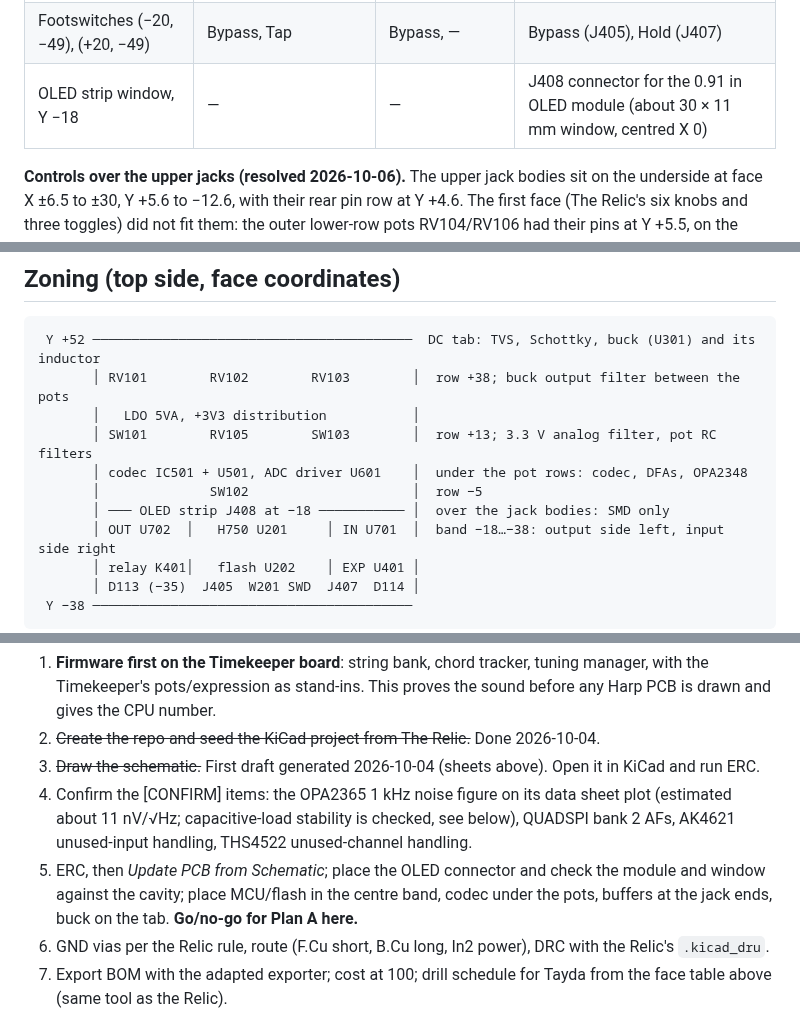
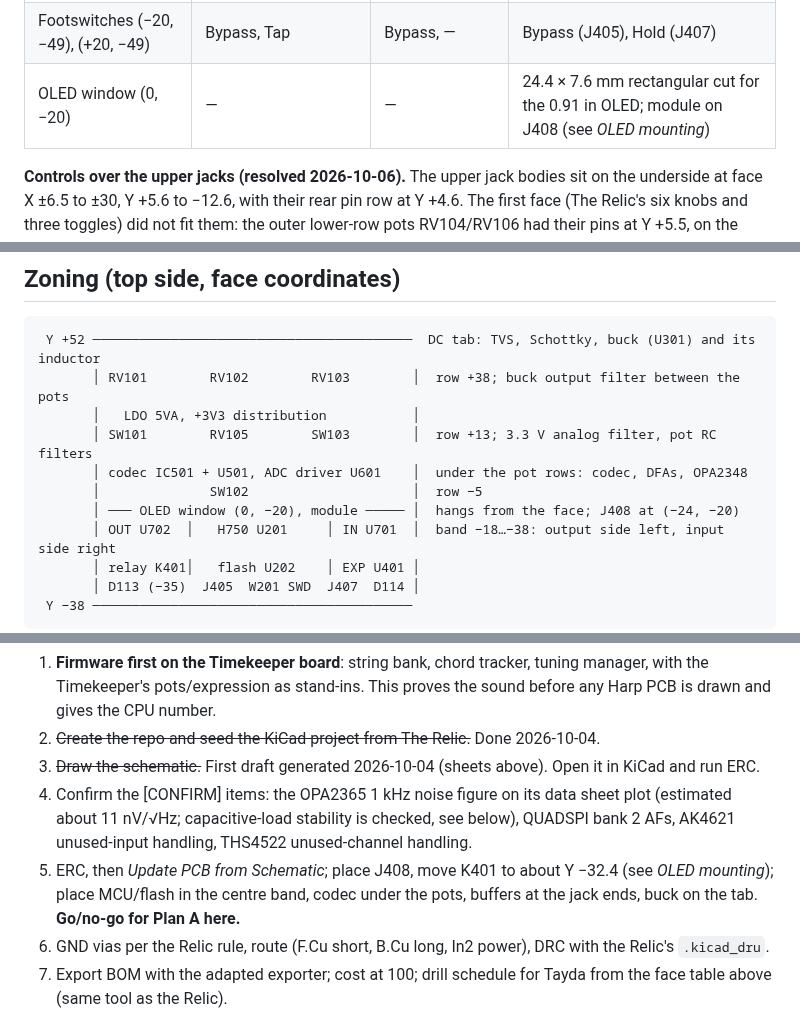
Before and after one commit to TheFrogMouth/26-Z04-0005_The_Harp, a Markdown page: docs/pcb-plan.md, 3 parts joined by grey strips. Drawn GitHub-style.

```diff
--- a/docs/pcb-plan.md
+++ b/docs/pcb-plan.md
@@ -85,7 +85,7 @@ the subset it needs.
 | Top wall DC, X 0 | DC | DC | J401 DC |
 | LEDs (−20, −35), (+20, −35) | Effect, Rate | Effect, — | D113 Effect, D114 Hold |
 | Footswitches (−20, −49), (+20, −49) | Bypass, Tap | Bypass, — | Bypass (J405), Hold (J407) |
-| OLED strip window, Y −18 | — | — | J408 connector for the 0.91 in OLED module (about 30 × 11 mm window, centred X 0) |
+| OLED window (0, −20) | — | — | 24.4 × 7.6 mm rectangular cut for the 0.91 in OLED; module on J408 (see *OLED mounting*) |
 
 **Controls over the upper jacks (resolved 2026-10-06).** The upper jack
 bodies sit on the underside at face X ±6.5 to ±30, Y +5.6 to −12.6, with
@@ -115,7 +160,7 @@ needs a milled or laser-cut face, which Tayda's drilling does not give (open ite
        │ SW101        RV105        SW103        │  row +13; 3.3 V analog filter, pot RC filters
        │ codec IC501 + U501, ADC driver U601    │  under the pot rows: codec, DFAs, OPA2348
        │              SW102                     │  row −5
-       │ ─── OLED strip J408 at −18 ─────────── │  over the jack bodies: SMD only
+       │ ─── OLED window (0, −20), module ───── │  hangs from the face; J408 at (−24, −20)
        │ OUT U702  │   H750 U201     │ IN U701  │  band −18…−38: output side left, input side right
        │ relay K401│   flash U202    │ EXP U401 │
        │ D113 (−35)  J405  W201 SWD  J407  D114 │
@@ -244,8 +289,8 @@ Differences from the Timekeeper, all deliberate:
    items: the OPA2365 1 kHz noise figure on its data sheet plot (estimated
    about 11 nV/√Hz; capacitive-load stability is checked, see below), QUADSPI bank 2 AFs, AK4621 unused-input handling, THS4522
    unused-channel handling.
-5. ERC, then *Update PCB from Schematic*; place the OLED connector and check the
-   module and window against the cavity; place MCU/flash in the centre band,
+5. ERC, then *Update PCB from Schematic*; place J408, move K401 to about Y −32.4
+   (see *OLED mounting*); place MCU/flash in the centre band,
    codec under the pots, buffers at the jack ends, buck on the tab. **Go/no-go
    for Plan A here.**
 6. GND vias per the Relic rule, route (F.Cu short, B.Cu long, In2 power),
```
Also changed, not shown: other parts of docs/pcb-plan.md (+49 -4 lines), docs/design-brief.md (+17 -13 lines), docs/images/oled-face-cutout.png (added), docs/images/oled-pcb-relation.png (added), 16 other files.
